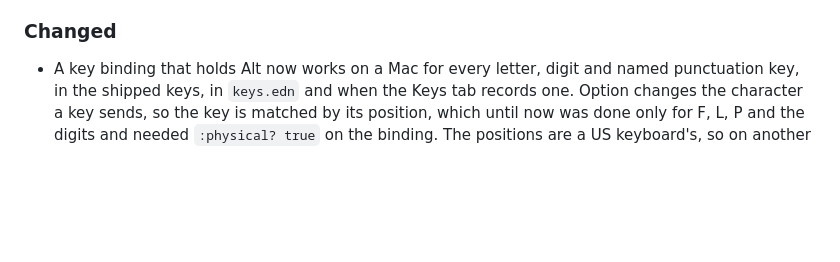
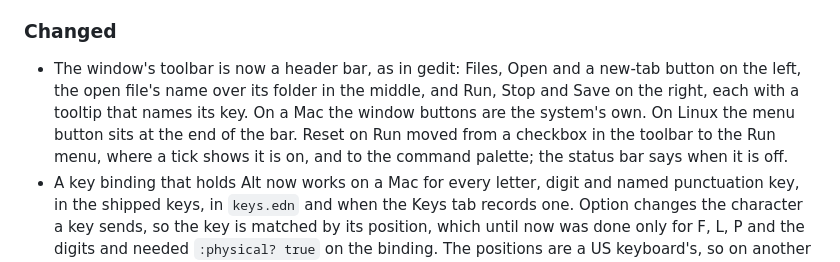
Before and after one commit to b12n-oss/jonquil, a Markdown page: CHANGELOG.md, the part around the change. GitHub-like rendering; blank space fills up the shorter version.

```diff
--- a/CHANGELOG.md
+++ b/CHANGELOG.md
@@ -15,6 +15,7 @@ everything that shipped before that.
 
 ### Changed
 
+- The window's toolbar is now a header bar, as in gedit: Files, Open and a new-tab button on the left, the open file's name over its folder in the middle, and Run, Stop and Save on the right, each with a tooltip that names its key. On a Mac the window buttons are the system's own. On Linux the menu button sits at the end of the bar. Reset on Run moved from a checkbox in the toolbar to the Run menu, where a tick shows it is on, and to the command palette; the status bar says when it is off.
 - A key binding that holds Alt now works on a Mac for every letter, digit and named punctuation key, in the shipped keys, in `keys.edn` and when the Keys tab records one. Option changes the character a key sends, so the key is matched by its position, which until now was done only for F, L, P and the digits and needed `:physical? true` on the binding. The positions are a US keyboard's, so on another layout such a binding fires on the key that sits where the letter does on a US one. Save, Save As, the palette and the Parinfer key no longer fire when Alt (or, for Parinfer, Shift) is also held, which on Linux had taken Ctrl+Alt+S and its neighbours.
 - Work now merges into a `develop` branch, and `develop` merges into `main` when the work on it is ready. CI runs on pushes to both, both have the same branch rule, and the contributing pages say to open pull requests against `develop`.
 
```
Also changed, not shown: README.md (+2 -2 lines), docs/guide/using-jonquil.md (+18 -12 lines), docs/images/window.png, 16 other files.
